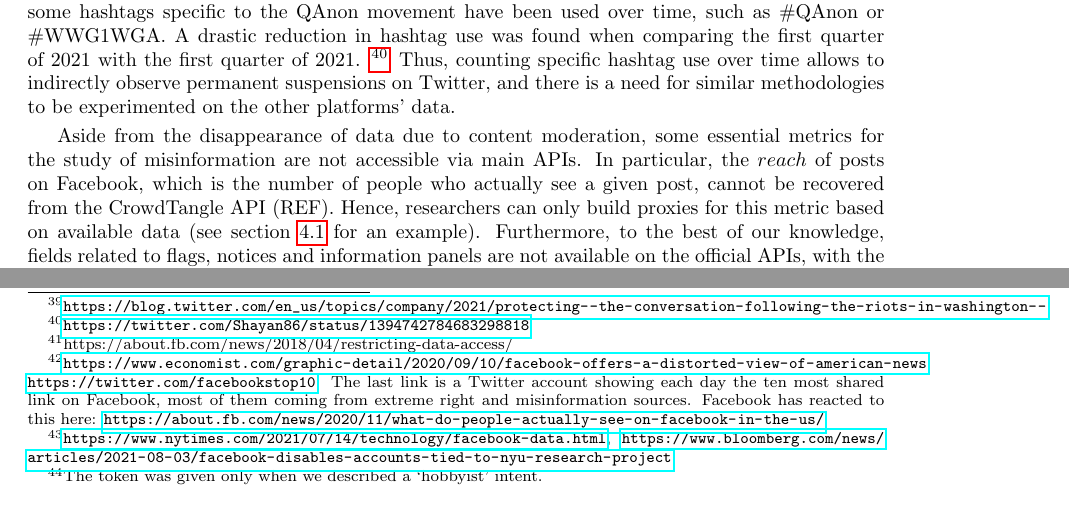
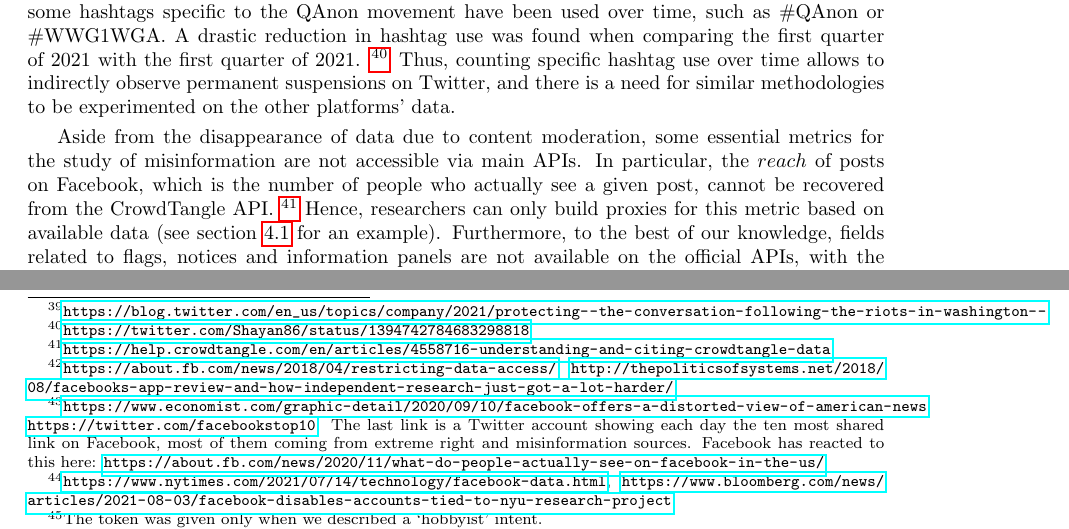
Before and after one commit to medialab/webclim_misinformation_related_interventions, a LaTeX paper (article/draft.tex): two parts of page 19 of 23, joined at a grey line, cut so that both start at the same text. Compiled offline with pdfLaTeX.

Commit message:
add reference

```diff
--- a/article/draft.tex
+++ b/article/draft.tex
@@ -682,7 +682,8 @@ Thus, counting specific hashtag use over time allows to indirectly observe perma
 \smallskip
 
 Aside from the disappearance of data due to content moderation, some essential metrics for the study of misinformation are not accessible via main APIs.
-In particular, the $reach$ of posts on Facebook, which is the number of people who actually see a given post, cannot be recovered from the CrowdTangle API (REF).
+In particular, the $reach$ of posts on Facebook, which is the number of people who actually see a given post, cannot be recovered from the CrowdTangle API.
+\footnote{\url{https://help.crowdtangle.com/en/articles/4558716-understanding-and-citing-crowdtangle-data}}
 Hence, researchers can only build proxies for this metric based on available data (see section \ref{reduce_fb} for an example).
 Furthermore, to the best of our knowledge, fields related to flags, notices and information panels are not available on the official APIs, with the exception of the {\it withheld}  and {\it possibly sensitive content} interstitials in the Twitter API v2.
 For the purposes of the present research we thus had to scrape this information from Facebook, Twitter and YouTube.
@@ -692,7 +693,7 @@ Again, this disrupts the monitoring of the platforms' interventions and the asse
 
 A last concern regards the increasing restrictions to access APIs \cite{api}.
 In April 2018, likely as a response to the Cambridge Analytica scandal, Facebook severely limited access to their official APIs
-\footnote{https://about.fb.com/news/2018/04/restricting-data-access/},
+\footnote{\url{https://about.fb.com/news/2018/04/restricting-data-access/}, \url{http://thepoliticsofsystems.net/2018/08/facebooks-app-review-and-how-independent-research-just-got-a-lot-harder/}},
 and CrowdTangle is today a reliable source for researchers to access Facebook data.
 But CrowdTangle has recently been used by journalists to shown that Facebook is spreading biased information
 \footnote{\url{https://www.economist.com/graphic-detail/2020/09/10/facebook-offers-a-distorted-view-of-american-news}, \url{https://twitter.com/facebookstop10}.
```
